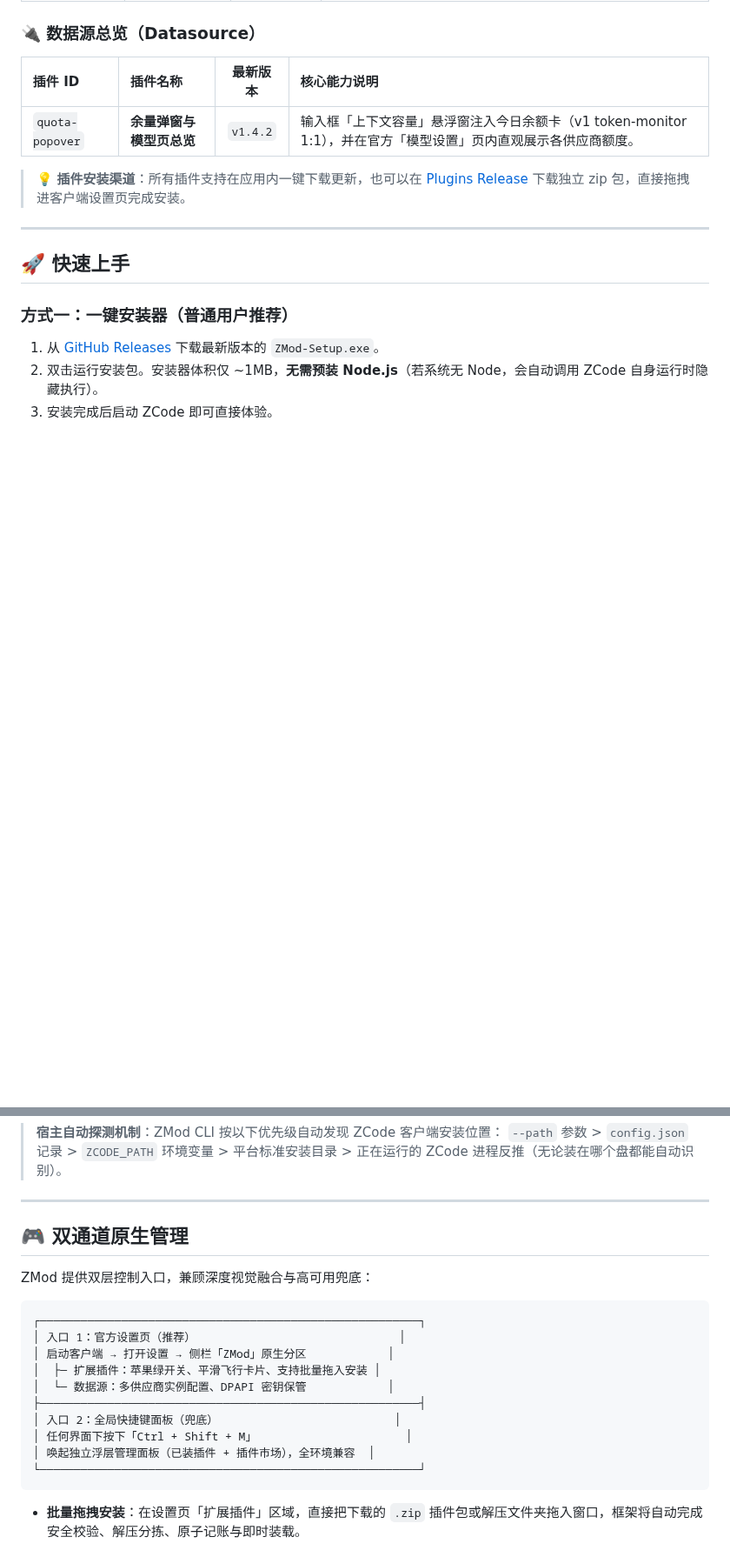
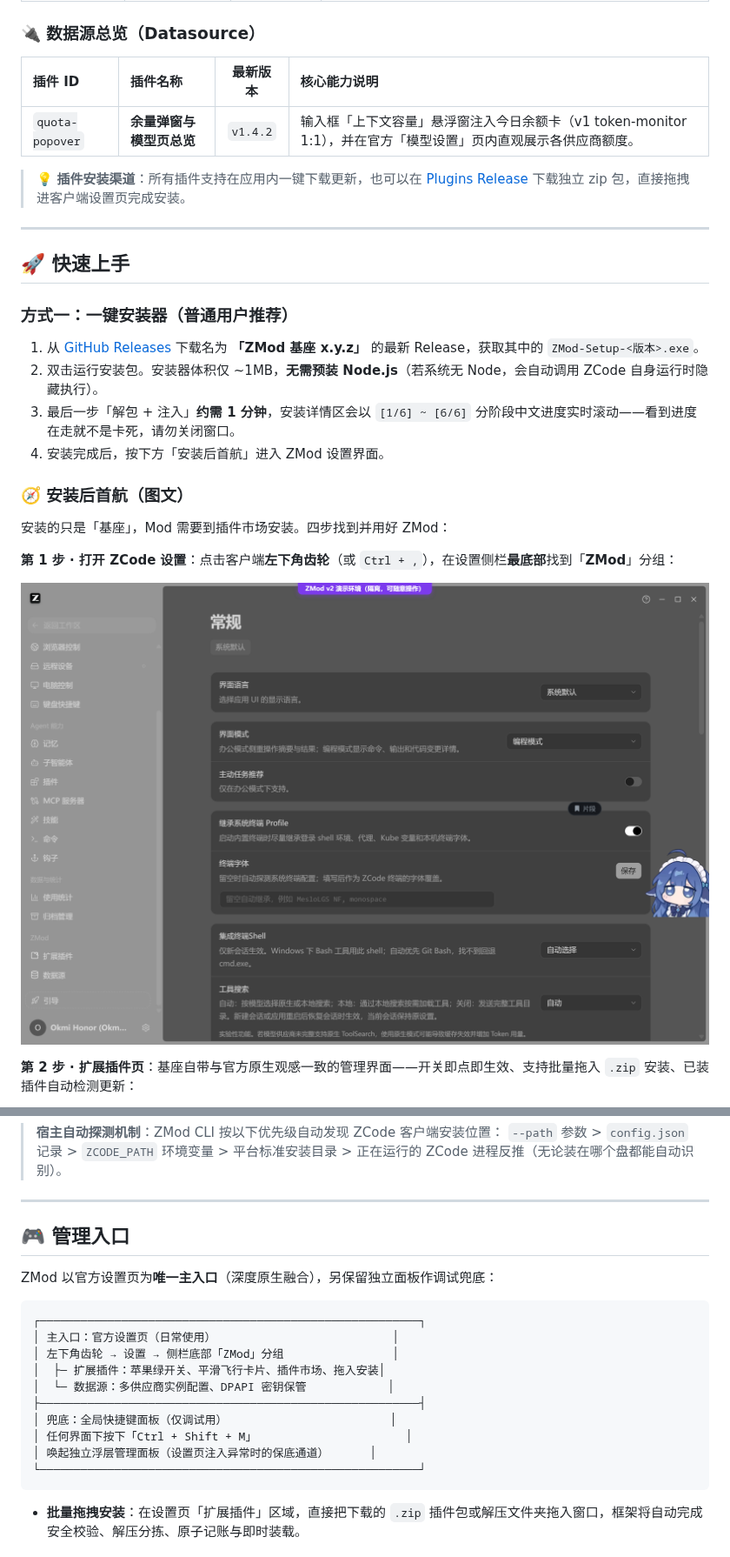
Before and after one commit to OkmiHonor/ZMod-for-ZCode, a Markdown page: README.md, 2 parts joined by grey strips. Shown at 87% size. Rendered like a GitHub page; pictures changed too: assets/screens/01-settings-sidebar.png (added); blank space fills up the shorter version.

Commit message:
release: v1.6.4

````diff
--- a/README.md
+++ b/README.md
@@ -75,6 +77,20 @@ ZMod 提供了开箱即用的丰富插件生态，覆盖生产力、视觉美化
 
 ### 方式一：一键安装器（普通用户推荐）
 
-1. 从 [GitHub Releases](https://github.com/OkmiHonor/ZMod-for-ZCode/releases) 下载最新版本的 `ZMod-Setup.exe`。
+1. 从 [GitHub Releases](https://github.com/OkmiHonor/ZMod-for-ZCode/releases) 下载名为 **「ZMod 基座 x.y.z」** 的最新 Release，获取其中的 `ZMod-Setup-<版本>.exe`。
 2. 双击运行安装包。安装器体积仅 ~1MB，**无需预装 Node.js**（若系统无 Node，会自动调用 ZCode 自身运行时隐藏执行）。
-3. 安装完成后启动 ZCode 即可直接体验。
+3. 最后一步「解包 + 注入」**约需 1 分钟**，安装详情区会以 `[1/6] ~ [6/6]` 分阶段中文进度实时滚动——看到进度在走就不是卡死，请勿关闭窗口。
+4. 安装完成后，按下方「安装后首航」进入 ZMod 设置界面。
+
+### 🧭 安装后首航（图文）
+
+安装的只是「基座」，Mod 需要到插件市场安装。四步找到并用好 ZMod：
+
+**第 1 步 · 打开 ZCode 设置**：点击客户端**左下角齿轮**（或 `Ctrl + ,`），在设置侧栏**最底部**找到「**ZMod**」分组：
+
+<p align="center">
+  <img src="./assets/screens/01-settings-sidebar.png" alt="设置侧栏底部的 ZMod 分组" width="860" />
+</p>
+
+**第 2 步 · 扩展插件页**：基座自带与官方原生观感一致的管理界面——开关即点即生效、支持批量拖入 `.zip` 安装、已装插件自动检测更新：
+
@@ -107,20 +140,20 @@ npm test
 
 ---
 
-## 🎮 双通道原生管理
+## 🎮 管理入口
 
-ZMod 提供双层控制入口，兼顾深度视觉融合与高可用兜底：
+ZMod 以官方设置页为**唯一主入口**（深度原生融合），另保留独立面板作调试兜底：
 
 ```text
 ┌────────────────────────────────────────────────────────┐
-│ 入口 1：官方设置页（推荐）                              │
-│ 启动客户端 → 打开设置 → 侧栏「ZMod」原生分区            │
-│  ├─ 扩展插件：苹果绿开关、平滑飞行卡片、支持批量拖入安装 │
+│ 主入口：官方设置页（日常使用）                          │
+│ 左下角齿轮 → 设置 → 侧栏底部「ZMod」分组                │
+│  ├─ 扩展插件：苹果绿开关、平滑飞行卡片、插件市场、拖入安装│
 │  └─ 数据源：多供应商实例配置、DPAPI 密钥保管            │
 ├────────────────────────────────────────────────────────┤
-│ 入口 2：全局快捷键面板（兜底）                          │
+│ 兜底：全局快捷键面板（仅调试用）                        │
 │ 任何界面下按下「Ctrl + Shift + M」                      │
-│ 唤起独立浮层管理面板（已装插件 + 插件市场），全环境兼容  │
+│ 唤起独立浮层管理面板（设置页注入异常时的保底通道）      │
 └────────────────────────────────────────────────────────┘
 ```
 
````
Also changed, not shown: other parts of README.md (+20 -1 lines), assets/screens/02-plugins.png (added), assets/screens/03-market.png (added), assets/screens/04-datasources.png (added), 5 other files.
